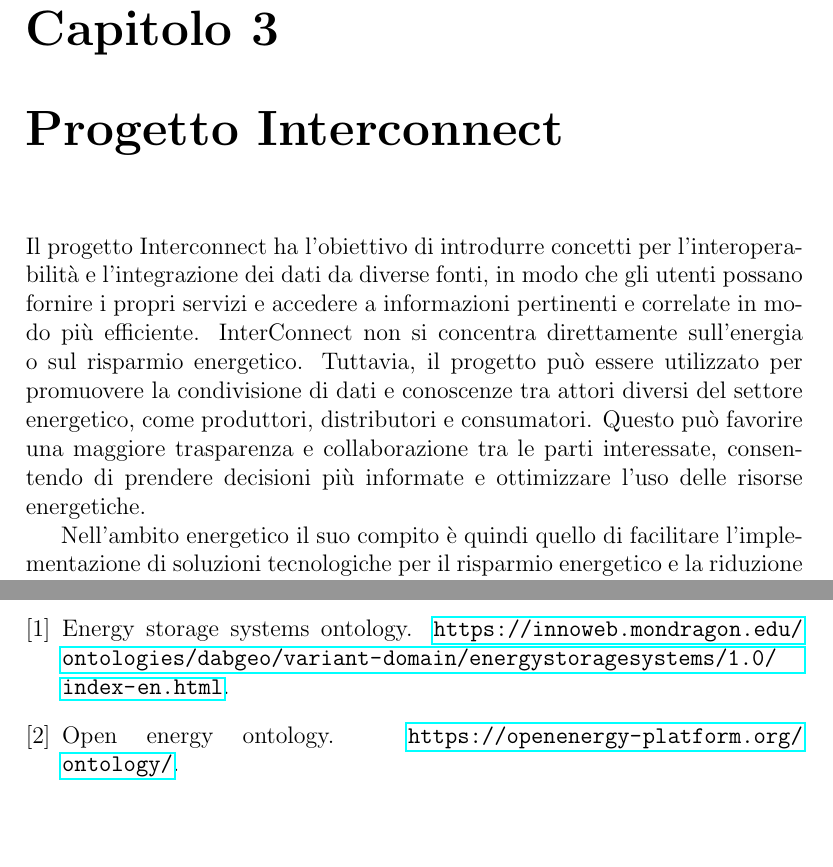
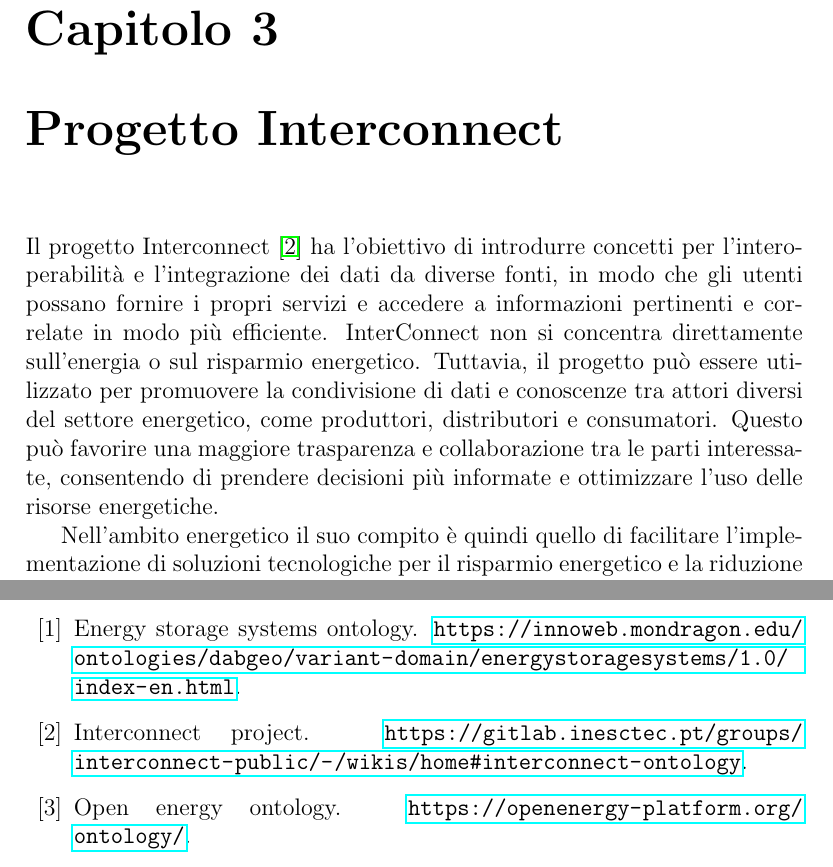
Before and after one commit to angelacorte/SemanticWeb-Assignment01, a LaTeX document (index.tex, which reads chapters/chap03.tex): two parts of pages 11 and 24 of 25, joined at a grey line, cut so that both start at the same text, the shorter picture padded with empty space. Compiled offline with pdfLaTeX.

Commit message:
add interconnect reference

```diff
--- a/chapters/chap03.tex
+++ b/chapters/chap03.tex
@@ -1,6 +1,6 @@
 \chapter{Progetto Interconnect}
 
-Il progetto Interconnect ha l'obiettivo di introdurre concetti per l'interoperabilità e l'integrazione dei dati da diverse fonti, in modo che gli utenti possano fornire i propri servizi e accedere a informazioni pertinenti e correlate in modo più efficiente.
+Il progetto Interconnect \cite{interconnect} ha l'obiettivo di introdurre concetti per l'interoperabilità e l'integrazione dei dati da diverse fonti, in modo che gli utenti possano fornire i propri servizi e accedere a informazioni pertinenti e correlate in modo più efficiente.
 InterConnect non si concentra direttamente sull'energia o sul risparmio energetico. Tuttavia, il progetto può essere utilizzato per promuovere la condivisione di dati e conoscenze tra attori diversi del settore energetico, come produttori, distributori e consumatori. Questo può favorire una maggiore trasparenza e collaborazione tra le parti interessate, consentendo di prendere decisioni più informate e ottimizzare l'uso delle risorse energetiche.
 
 Nell'ambito energetico il suo compito è quindi quello di facilitare l'implementazione di soluzioni tecnologiche per il risparmio energetico e la riduzione dell'impatto ambientale.
```
Also changed, not shown: bibliography.bib (+5 -0 lines).
